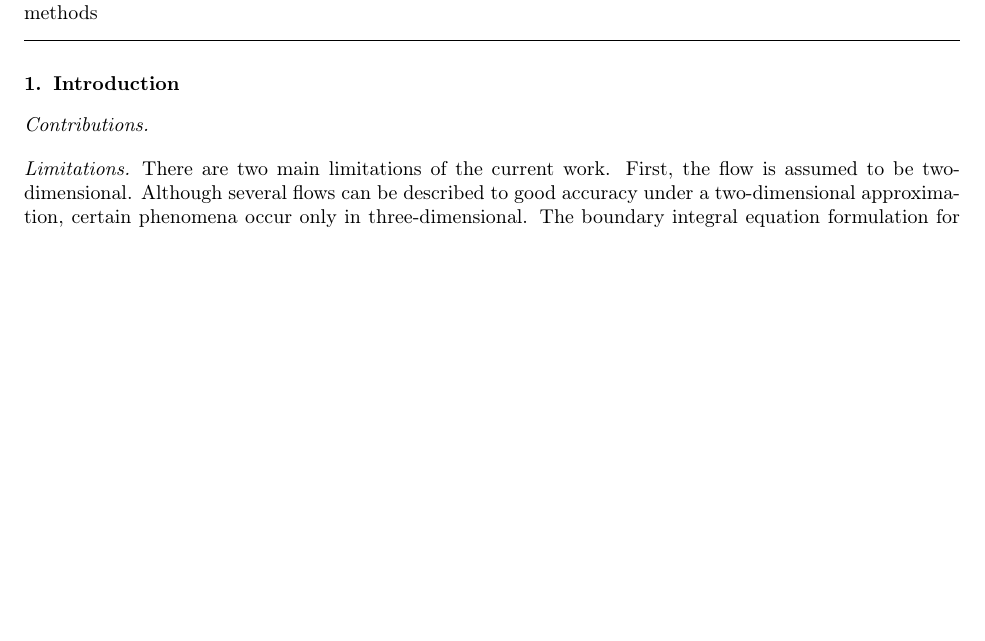
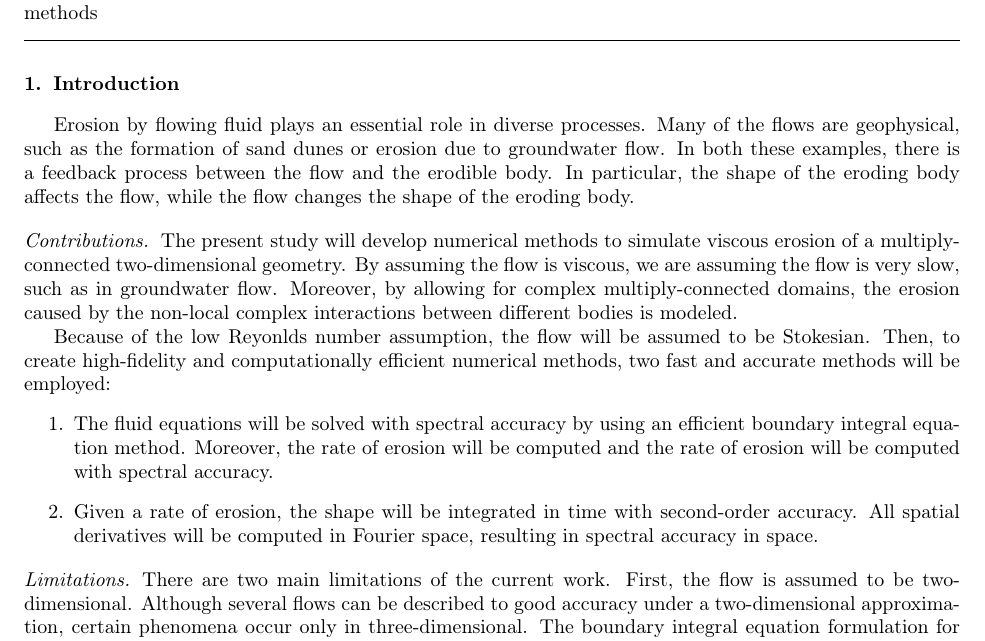
Before and after one commit to quaife/erosion, a LaTeX paper (docs/methods/erosion_methods.tex): part of page 1 of 17, cut so that both start at the same text, the shorter picture padded with empty space. Compiled offline with pdfLaTeX.

Commit message:
started working on intro again ...

```diff
--- a/docs/methods/erosion_methods.tex
+++ b/docs/methods/erosion_methods.tex
@@ -26,8 +26,36 @@ We consider two dimensional eroding bodies in Stokes flow
 
 %%%%%%%%%%%%%%%%%%%%%%%%%%%%%%%%%%%%%%%%%%%%%%%%%%%%%%%%%%%%%%%%%%%%%%%
 \section{Introduction\label{s:intro}}
+Erosion by flowing fluid plays an essential role in diverse processes.
+Many of the flows are geophysical, such as the formation of sand dunes
+or erosion due to groundwater flow.  In both these examples, there is a
+feedback process between the flow and the erodible body.  In particular,
+the shape of the eroding body affects the flow, while the flow changes
+the shape of the eroding body.
 
-\paragraph{Contributions}
+
+
+\paragraph{Contributions} The present study will develop numerical
+methods to simulate viscous erosion of a multiply-connected
+two-dimensional geometry.  By assuming the flow is viscous, we are
+assuming the flow is very slow, such as in groundwater flow.  Moreover,
+by allowing for complex multiply-connected domains, the erosion caused
+by the non-local complex interactions between different bodies is
+modeled.
+
+Because of the low Reyonlds number assumption, the flow will be assumed
+to be Stokesian.  Then, to create high-fidelity and computationally
+efficient numerical methods, two fast and accurate methods will be
+employed:
+\begin{enumerate}
+  \item The fluid equations will be solved with spectral accuracy by
+  using an efficient boundary integral equation method. Moreover, the
+  rate of erosion will be computed and the rate of erosion will be
+  computed with spectral accuracy.
+  \item Given a rate of erosion, the shape will be integrated in time
+  with second-order accuracy.  All spatial derivatives will be computed
+  in Fourier space, resulting in spectral accuracy in space.
+\end{enumerate}
 
 
 \paragraph{Limitations} There are two main limitations of the current
```
